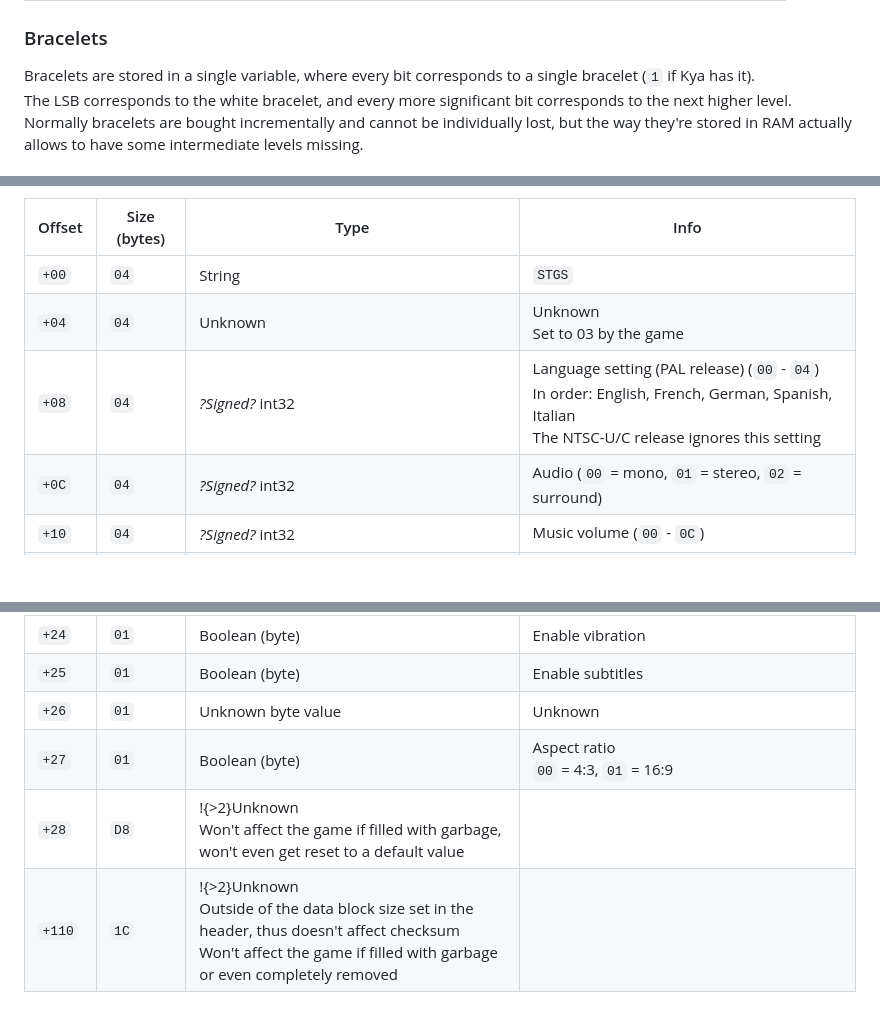
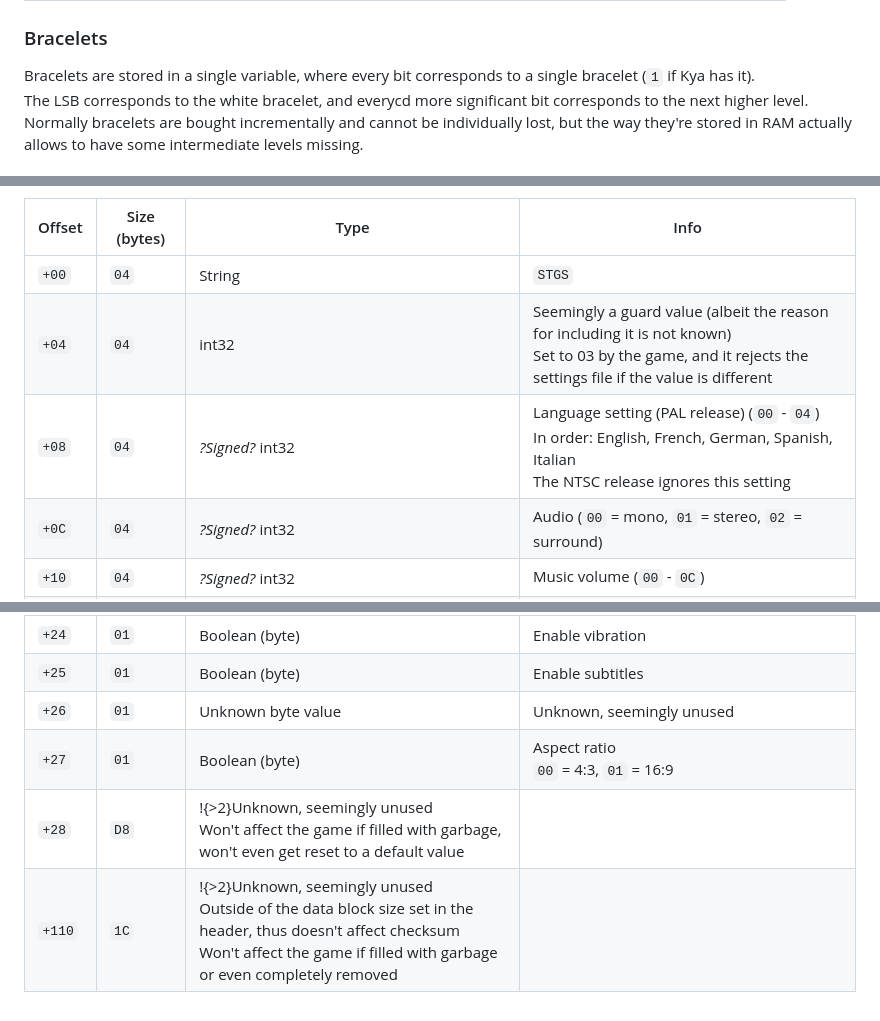
Before and after one commit to KyaDLFiles/kyadlfiles.github.io, a Markdown page: templates/technical/!index.md, 3 parts joined by grey strips. GitHub-like rendering; blank space fills up the shorter version.

Commit message:
Update settings file ingo

```diff
--- a/templates/technical/!index.md
+++ b/templates/technical/!index.md
@@ -254,7 +254,7 @@ TBA check types
 
 ### Bracelets
 Bracelets are stored in a single variable, where every bit corresponds to a single bracelet (`1` if Kya has it).
-The LSB corresponds to the white bracelet, and every more significant bit corresponds to the next higher level.
+The LSB corresponds to the white bracelet, and everycd  more significant bit corresponds to the next higher level.
 Normally bracelets are bought incrementally and cannot be individually lost, but the way they're stored in RAM actually allows to have some intermediate levels missing.
 
 
@@ -376,8 +377,8 @@ In the table below, the offset starts from after the header.
 |Offset|Size (bytes)|Type|Info|
 |-|-|-|-|
 |`+00`|`04`|String|`STGS`
-|`+04`|`04`|Unknown|Unknown<br>Set to 03 by the game|
-|`+08`|`04`|*?Signed?* int32|Language setting (PAL release) (`00` - `04`)<br>In order: English, French, German, Spanish, Italian<br>The NTSC-U/C release ignores this setting|
+|`+04`|`04`|int32|Seemingly a guard value (albeit the reason for including it is not known)<br>Set to 03 by the game, and it rejects the settings file if the value is different<br>|
+|`+08`|`04`|*?Signed?* int32|Language setting (PAL release) (`00` - `04`)<br>In order: English, French, German, Spanish, Italian<br>The NTSC release ignores this setting|
 |`+0C`|`04`|*?Signed?* int32|Audio (`00` = mono, `01` = stereo, `02` = surround)|
 |`+10`|`04`|*?Signed?* int32|Music volume (`00` - `0C`)|
 |`+14`|`04`|*?Signed?* int32|SFX volume (`00` - `0C`)|
@@ -385,10 +386,10 @@ In the table below, the offset starts from after the header.
 |`+20`|`04`|Signed int32|Y axis screen adjust<br>Stored in negative - in-game negative values are stored as positive values and vice versa|
 |`+24`|`01`|Boolean (byte)|Enable vibration|
 |`+25`|`01`|Boolean (byte)|Enable subtitles|
-|`+26`|`01`|Unknown byte value|Unknown|
+|`+26`|`01`|Unknown byte value|Unknown, seemingly unused|
 |`+27`|`01`|Boolean (byte)|Aspect ratio<br>`00` = 4:3, `01` = 16:9|
-|`+28`|`D8`|!{>2}Unknown<br>Won't affect the game if filled with garbage, won't even get reset to a default value|
-|`+110`|`1C`|!{>2}Unknown<br>Outside of the data block size set in the header, thus doesn't affect checksum<br>Won't affect the game if filled with garbage or even completely removed|
+|`+28`|`D8`|!{>2}Unknown, seemingly unused<br>Won't affect the game if filled with garbage, won't even get reset to a default value|
+|`+110`|`1C`|!{>2}Unknown, seemingly unused<br>Outside of the data block size set in the header, thus doesn't affect checksum<br>Won't affect the game if filled with garbage or even completely removed|
 
 
 <script>
```
Also changed, not shown: other parts of templates/technical/!index.md (+1 -0 lines).
